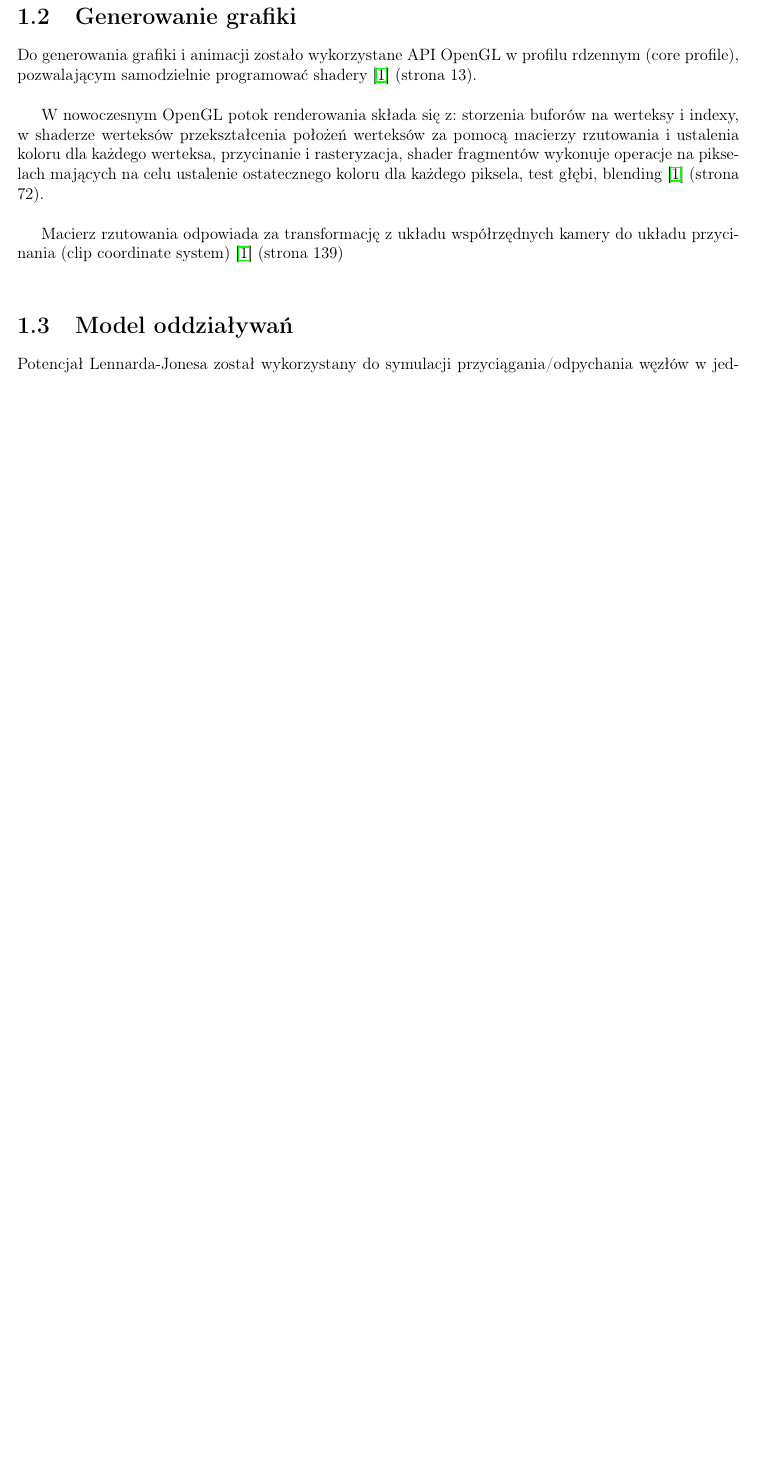
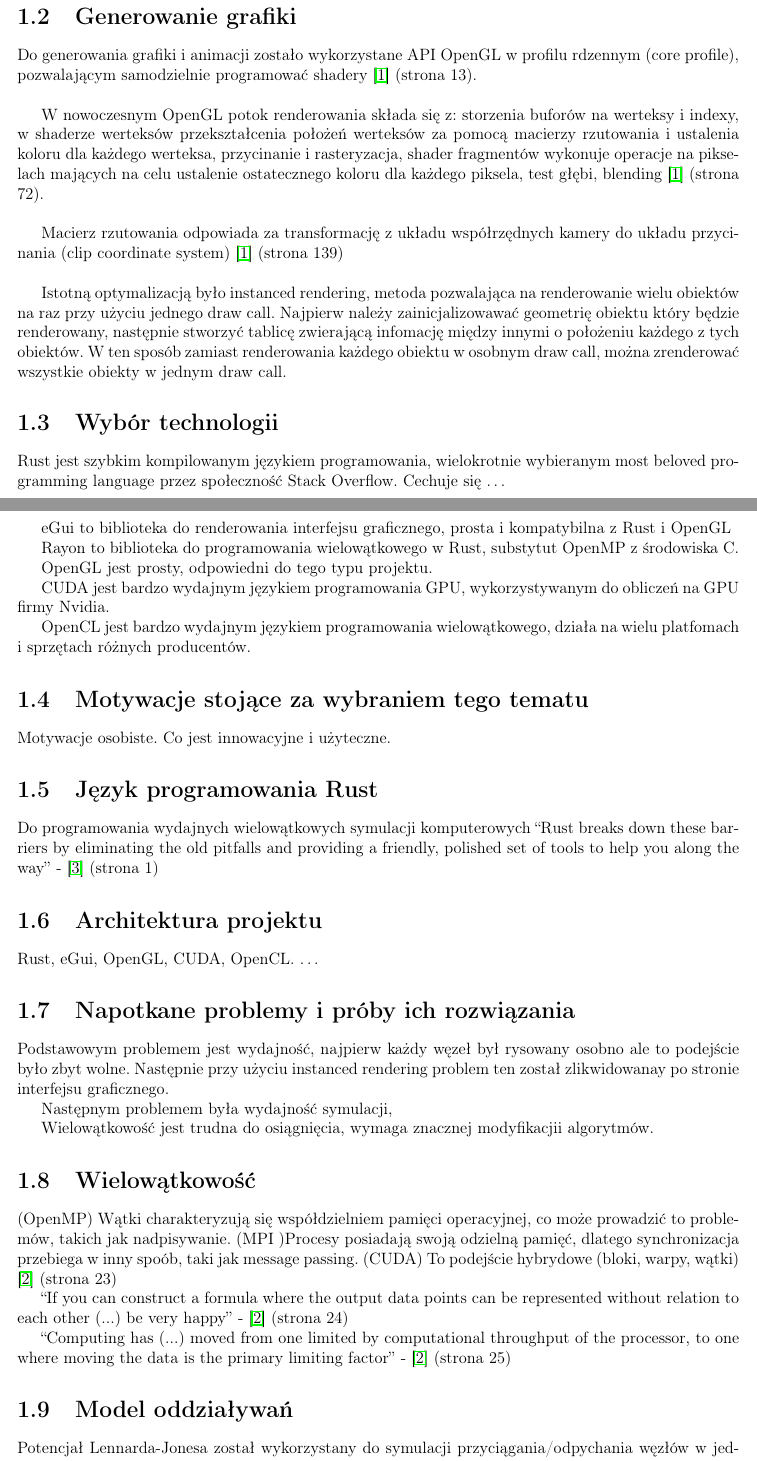
Before and after one commit to theYiome/elastic-objects-rs, a LaTeX thesis (doc/raport.tex): part of page 3 of 21 before the commit and two parts of pages 4 and 5 of 23 after it, the two joined at a grey line, cut so that both start at the same text, the shorter picture padded with empty space. Compiled offline with pdfLaTeX.

Commit message:
23.04.2022

```diff
--- a/doc/raport.tex
+++ b/doc/raport.tex
@@ -82,6 +82,61 @@
 
     Macierz rzutowania odpowiada za transformację z układu współrzędnych kamery do układu przycinania
     (clip coordinate system) \cite{grafika3d} (strona 139) \\
+
+    Istotną optymalizacją było instanced rendering, metoda pozwalająca na renderowanie wielu obiektów na raz
+    przy użyciu jednego draw call. Najpierw należy zainicjalizowawać geometrię obiektu który będzie renderowany,
+    następnie stworzyć tablicę zwierającą infomację między innymi o położeniu każdego z tych obiektów. W ten sposób
+    zamiast renderowania każdego obiektu w osobnym draw call, można zrenderować wszystkie obiekty w jednym draw call.
+
+    \section{Wybór technologii}
+    Rust jest szybkim kompilowanym językiem programowania, wielokrotnie wybieranym most beloved programming language
+    przez społeczność Stack Overflow. Cechuje się \dots
+
+    eGui to biblioteka do renderowania interfejsu graficznego, prosta i kompatybilna z Rust i OpenGL
+
+    Rayon to biblioteka do programowania wielowątkowego w Rust, substytut OpenMP z środowiska C.
+
+    OpenGL jest prosty, odpowiedni do tego typu projektu.
+
+    CUDA jest bardzo wydajnym językiem programowania GPU, wykorzystywanym do obliczeń na GPU firmy Nvidia.
+
+    OpenCL jest bardzo wydajnym językiem programowania wielowątkowego,
+    działa na wielu platfomach i sprzętach różnych producentów.
+
+    \section{Motywacje stojące za wybraniem tego tematu}
+    Motywacje osobiste.
+    Co jest innowacyjne i użyteczne.
+
+    \section{Język programowania Rust}
+    Do programowania wydajnych wielowątkowych symulacji komputerowych
+    ``Rust breaks down these barriers by eliminating the old pitfalls and providing a friendly,
+    polished set of tools to help you along the way'' - \cite{rustbook} (strona 1)
+
+    \section{Architektura projektu}
+    Rust, eGui, OpenGL, CUDA, OpenCL.
+    \dots
+
+    \section{Napotkane problemy i próby ich rozwiązania}
+    Podstawowym problemem jest wydajność, najpierw każdy węzeł był rysowany osobno ale to podejście
+    było zbyt wolne. Następnie przy użyciu instanced rendering problem ten został zlikwidowanay po
+    stronie interfejsu graficznego.
+
+    Następnym problemem była wydajność symulacji,
+
+    Wielowątkowość jest trudna do osiągnięcia, wymaga znacznej modyfikacjii algorytmów.
+
+    \section{Wielowątkowość}
+    (OpenMP) Wątki charakteryzują się współdzielniem pamięci operacyjnej, co może prowadzić to problemów, takich jak nadpisywanie.
+    (MPI )Procesy posiadają swoją odzielną pamięć, dlatego synchronizacja przebiega w inny spoób, taki jak message passing.
+    (CUDA) To podejście hybrydowe (bloki, warpy, wątki)  \cite{cuda} (strona 23)
+
+    ``If you can construct a formula where the output data points can be represented without
+    relation to each other (...) be very happy'' - \cite{cuda} (strona 24)
+
+    ``Computing has (...) moved from one limited by computational throughput of the
+    processor, to one where moving the data is the primary limiting factor'' - \cite{cuda} (strona 25)
+
+
 
     \section{Model oddziaływań}
     Potencjał Lennarda-Jonesa został wykorzystany do symulacji przyciągania/odpychania
```
Also changed, not shown: doc/raport.tex (12 more changed lines).
